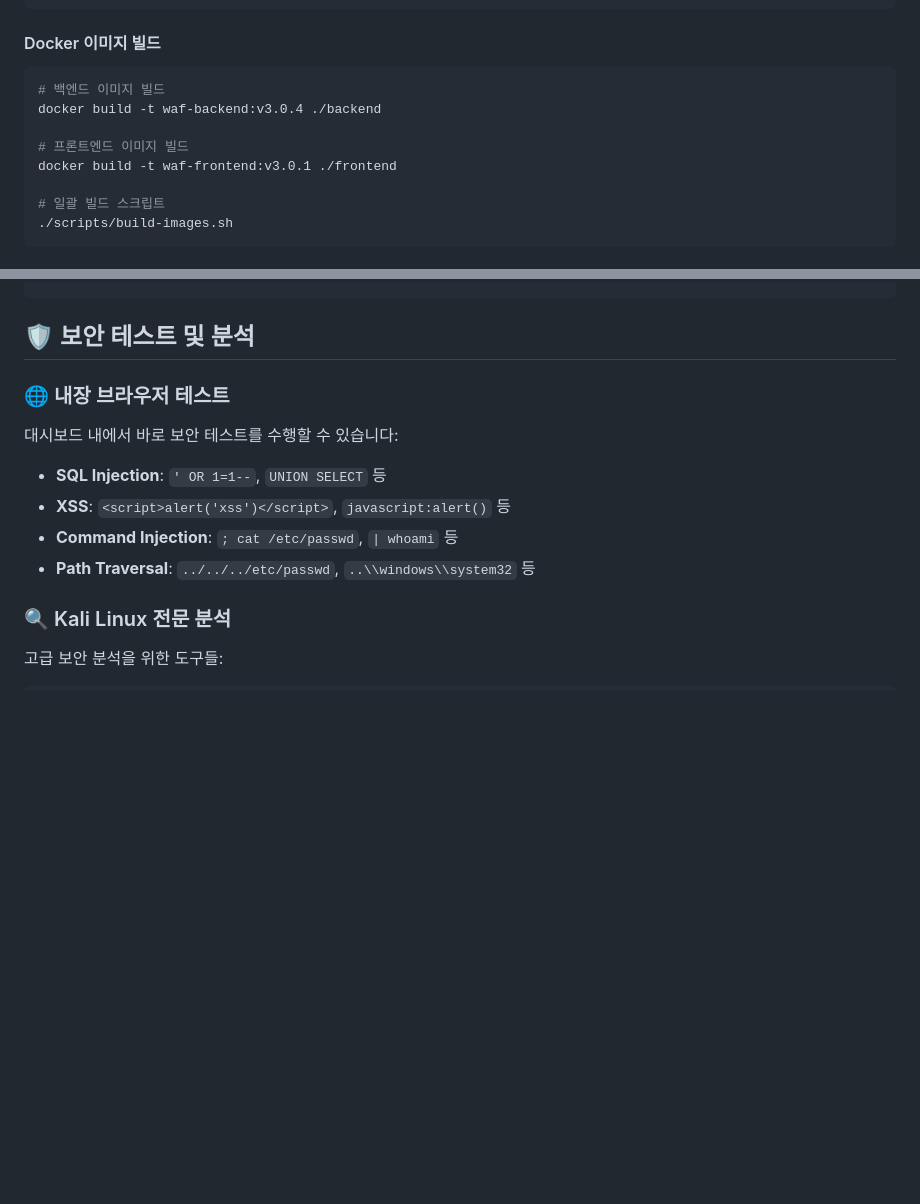
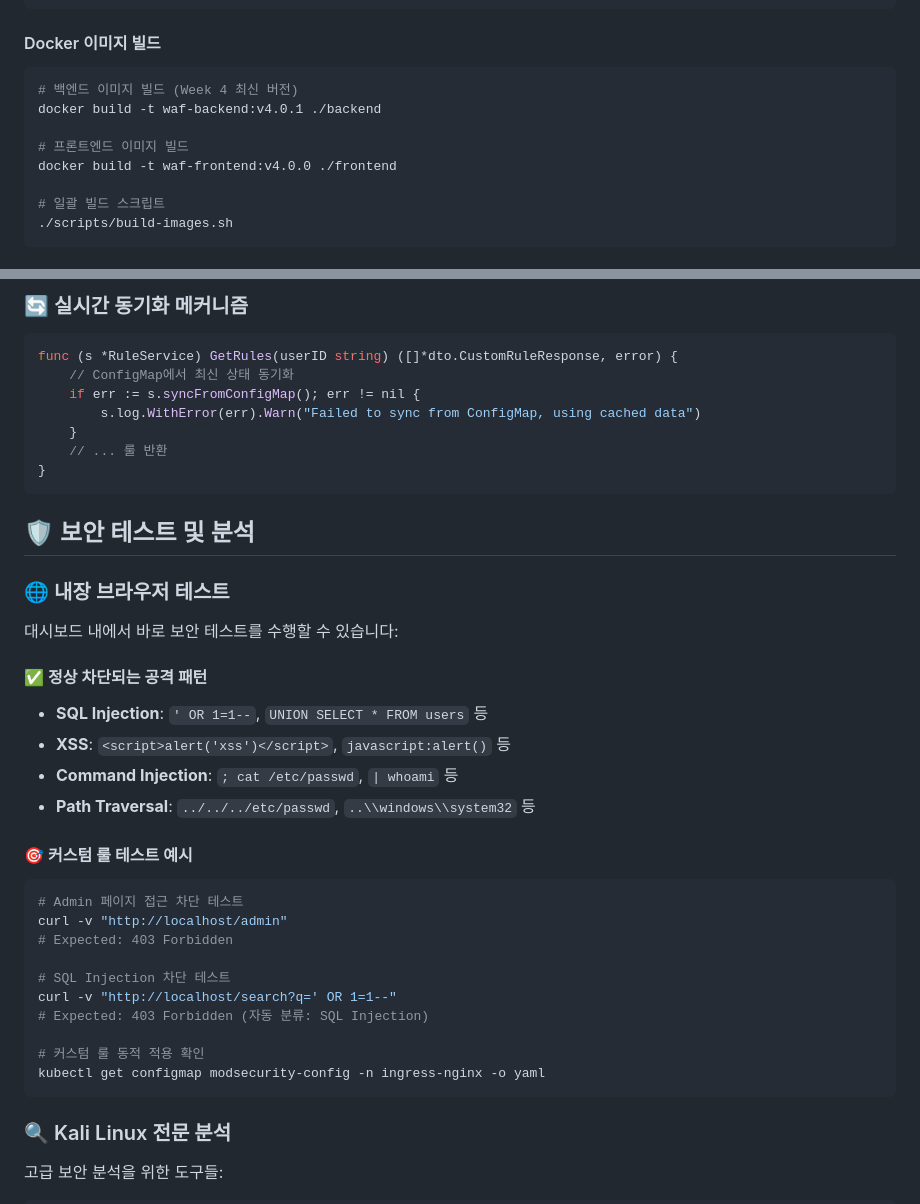
Before and after one commit to minwoo-kwak/waf-toy-project, a Markdown page: README.md, 2 parts joined by grey strips. GitHub-like rendering; blank space fills up the shorter version.

````diff
--- a/README.md
+++ b/README.md
@@ -106,11 +112,11 @@ npm start      # http://localhost:3000
 
 #### Docker 이미지 빌드
 ```bash
-# 백엔드 이미지 빌드
-docker build -t waf-backend:v3.0.4 ./backend
+# 백엔드 이미지 빌드 (Week 4 최신 버전)
+docker build -t waf-backend:v4.0.1 ./backend
 
 # 프론트엔드 이미지 빌드
-docker build -t waf-frontend:v3.0.1 ./frontend
+docker build -t waf-frontend:v4.0.0 ./frontend
 
 # 일괄 빌드 스크립트
 ./scripts/build-images.sh
@@ -165,11 +190,38 @@ waf-toy-project/
+### 🔄 실시간 동기화 메커니즘
+```go
+func (s *RuleService) GetRules(userID string) ([]*dto.CustomRuleResponse, error) {
+    // ConfigMap에서 최신 상태 동기화
+    if err := s.syncFromConfigMap(); err != nil {
+        s.log.WithError(err).Warn("Failed to sync from ConfigMap, using cached data")
+    }
+    // ... 룰 반환
+}
+```
+
 ## 🛡️ 보안 테스트 및 분석
 
 ### 🌐 내장 브라우저 테스트
 대시보드 내에서 바로 보안 테스트를 수행할 수 있습니다:
-- **SQL Injection**: `' OR 1=1--`, `UNION SELECT` 등
+
+#### ✅ 정상 차단되는 공격 패턴
+- **SQL Injection**: `' OR 1=1--`, `UNION SELECT * FROM users` 등
 - **XSS**: `<script>alert('xss')</script>`, `javascript:alert()` 등
 - **Command Injection**: `; cat /etc/passwd`, `| whoami` 등
 - **Path Traversal**: `../../../etc/passwd`, `..\\windows\\system32` 등
+
+#### 🎯 커스텀 룰 테스트 예시
+```bash
+# Admin 페이지 접근 차단 테스트
+curl -v "http://localhost/admin"
+# Expected: 403 Forbidden
+
+# SQL Injection 차단 테스트
+curl -v "http://localhost/search?q=' OR 1=1--"
+# Expected: 403 Forbidden (자동 분류: SQL Injection)
+
+# 커스텀 룰 동적 적용 확인
+kubectl get configmap modsecurity-config -n ingress-nginx -o yaml
+```
 
 ### 🔍 Kali Linux 전문 분석
 고급 보안 분석을 위한 도구들:
````
Also changed, not shown: other parts of README.md (+55 -7 lines).
